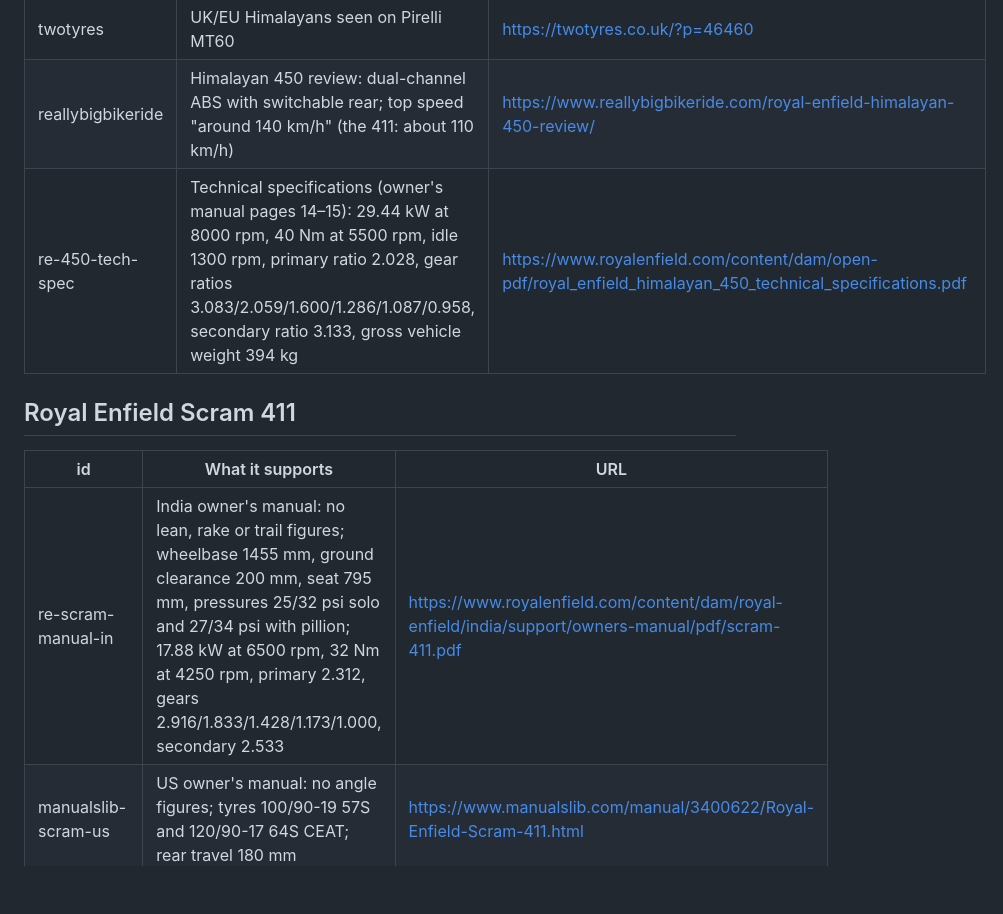
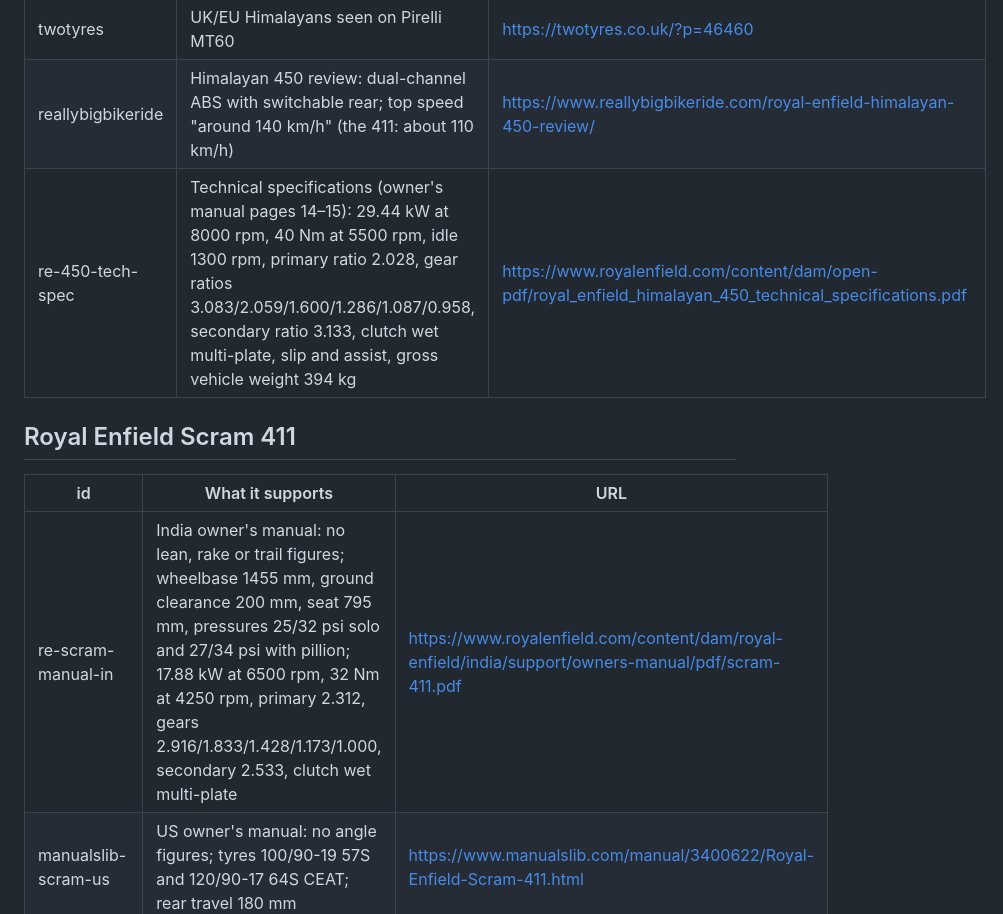
Before and after one commit to achrafsoltani/kammcircle, a Markdown page: docs/sources.md, the part around the change. GitHub-like rendering; blank space fills up the shorter version.

```diff
--- a/docs/sources.md
+++ b/docs/sources.md
@@ -14,13 +14,13 @@ Source ids are referenced from the data files in `src/kammcircle/data/` and from
 | stickystuff-ceat | CEAT Gripp as original fitment; sizes 90/90-21 54H TL and 140/80 R17 69H TL | https://www.sticky-stuff.co.uk/ceat-gripp-motorcycle-tyres.html |
 | twotyres | UK/EU Himalayans seen on Pirelli MT60 | https://twotyres.co.uk/?p=46460 |
 | reallybigbikeride | Himalayan 450 review: dual-channel ABS with switchable rear; top speed "around 140 km/h" (the 411: about 110 km/h) | https://www.reallybigbikeride.com/royal-enfield-himalayan-450-review/ |
-| re-450-tech-spec | Technical specifications (owner's manual pages 14–15): 29.44 kW at 8000 rpm, 40 Nm at 5500 rpm, idle 1300 rpm, primary ratio 2.028, gear ratios 3.083/2.059/1.600/1.286/1.087/0.958, secondary ratio 3.133, gross vehicle weight 394 kg | https://www.royalenfield.com/content/dam/open-pdf/royal_enfield_himalayan_450_technical_specifications.pdf |
+| re-450-tech-spec | Technical specifications (owner's manual pages 14–15): 29.44 kW at 8000 rpm, 40 Nm at 5500 rpm, idle 1300 rpm, primary ratio 2.028, gear ratios 3.083/2.059/1.600/1.286/1.087/0.958, secondary ratio 3.133, clutch wet multi-plate, slip and assist, gross vehicle weight 394 kg | https://www.royalenfield.com/content/dam/open-pdf/royal_enfield_himalayan_450_technical_specifications.pdf |
 
 ## Royal Enfield Scram 411
 
 | id | What it supports | URL |
 |---|---|---|
-| re-scram-manual-in | India owner's manual: no lean, rake or trail figures; wheelbase 1455 mm, ground clearance 200 mm, seat 795 mm, pressures 25/32 psi solo and 27/34 psi with pillion; 17.88 kW at 6500 rpm, 32 Nm at 4250 rpm, primary 2.312, gears 2.916/1.833/1.428/1.173/1.000, secondary 2.533 | https://www.royalenfield.com/content/dam/royal-enfield/india/support/owners-manual/pdf/scram-411.pdf |
+| re-scram-manual-in | India owner's manual: no lean, rake or trail figures; wheelbase 1455 mm, ground clearance 200 mm, seat 795 mm, pressures 25/32 psi solo and 27/34 psi with pillion; 17.88 kW at 6500 rpm, 32 Nm at 4250 rpm, primary 2.312, gears 2.916/1.833/1.428/1.173/1.000, secondary 2.533, clutch wet multi-plate | https://www.royalenfield.com/content/dam/royal-enfield/india/support/owners-manual/pdf/scram-411.pdf |
 | manualslib-scram-us | US owner's manual: no angle figures; tyres 100/90-19 57S and 120/90-17 64S CEAT; rear travel 180 mm | https://www.manualslib.com/manual/3400622/Royal-Enfield-Scram-411.html |
 | re-scram-spec | Specification sheet: no lean angle; ground clearance 200 mm; tyre sizes | https://www.royalenfield.com/content/dam/royal-enfield/scram/specifications/scram-411-specifications.pdf |
 | nz-autocar-scram | Rake 26.2° / trail 104.6 mm, measured 185 kg (87 kg front / 95 kg rear as printed), 15 L tank, ABS not switchable | https://autotrader.co.nz/car-reviews/2024-royal-enfield-scram-411-review |
```
Also changed, not shown: README.md (+3 -3 lines), docs/physics.md (+7 -4 lines), docs/screenshots/00-braking.png, docs/screenshots/06-acceleration.png, 15 other files.
